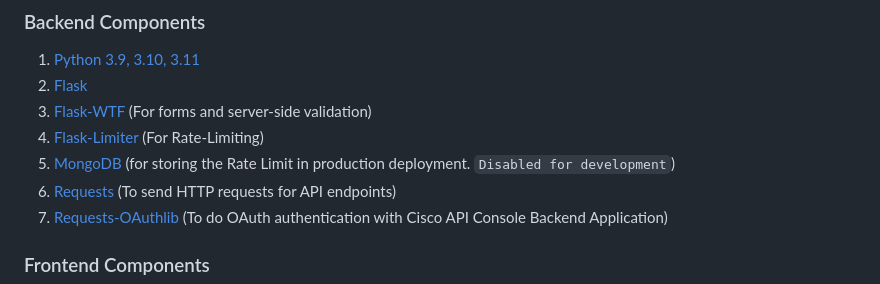
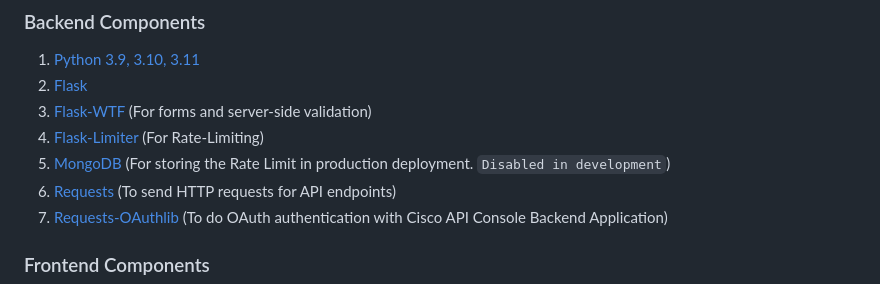
Before and after one commit to Tes3awy/PSIRT, a Markdown page: README.md, the part around the change. GitHub-like rendering.

```diff
--- a/README.md
+++ b/README.md
@@ -22,7 +22,7 @@ Cisco PSIRT application takes advantage of the Cisco PSIRT OpenVuln RESTful API
 2. [Flask](https://flask.palletsprojects.com/en/2.2.x/)
 3. [Flask-WTF](https://flask-wtf.readthedocs.io/en/1.0.x/) (For forms and server-side validation)
 4. [Flask-Limiter](https://flask-limiter.readthedocs.io/en/stable/) (For Rate-Limiting)
-5. [MongoDB](https://www.mongodb.com/try/download/community) (for storing the Rate Limit in production deployment. `Disabled for development`)
+5. [MongoDB](https://www.mongodb.com/try/download/community) (For storing the Rate Limit in production deployment. `Disabled in development`)
 6. [Requests](https://requests.readthedocs.io/en/latest/) (To send HTTP requests for API endpoints)
 7. [Requests-OAuthlib](https://requests.readthedocs.io/en/latest/community/recommended/#requests-oauthlib) (To do OAuth authentication with Cisco API Console Backend Application)
 
```
